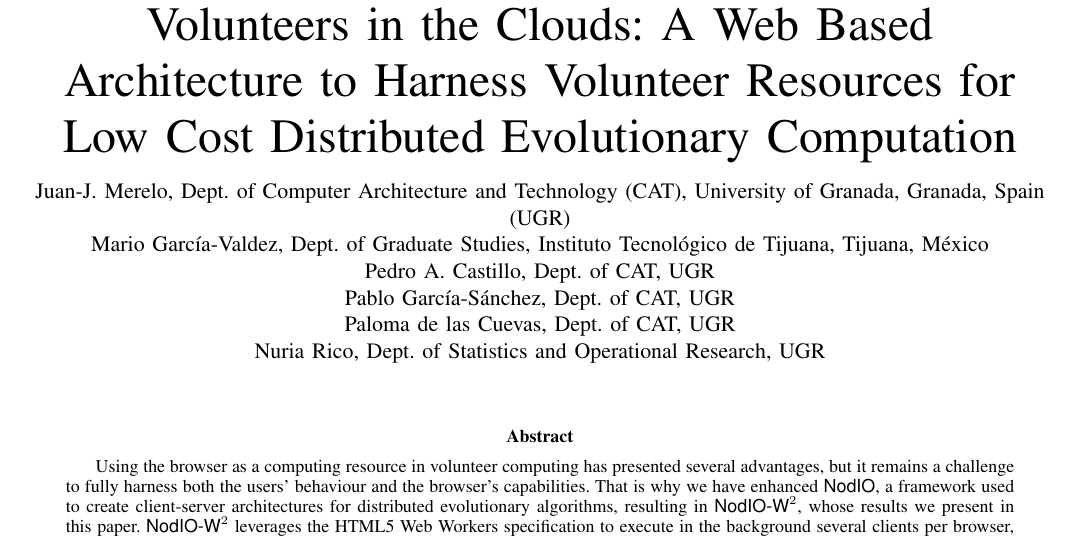
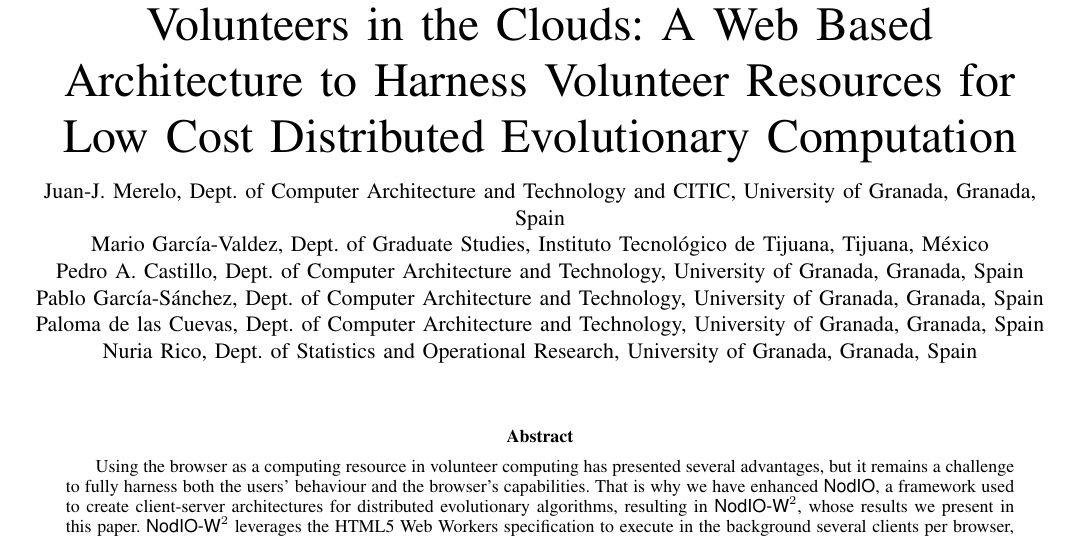
Before and after one commit to JJ/modeling-volunteer-computing, a LaTeX paper (special-issue-ci/volunteer-clouds-ieee-ci-si.tex): part of page 1 of 12, cut so that both start at the same text. Compiled offline with pdfLaTeX.

Commit message:
Putting full affiliations
Closes #90

```diff
--- a/special-issue-ci/volunteer-clouds-ieee-ci-si.tex
+++ b/special-issue-ci/volunteer-clouds-ieee-ci-si.tex
@@ -39,12 +39,14 @@ for Low Cost Distributed Evolutionary Computation }
 % for Low Cost Distributed Evolutionary Computation
 
 \author{Juan-J.~Merelo, Dept. of Computer Architecture and Technology
-  (CAT), University of Granada, Granada, Spain (UGR)\\
+  and CITIC, University of Granada, Granada, Spain \\
 Mario Garc\'ia-Valdez, Dept. of Graduate Studies, Instituto
 Tecnológico de Tijuana, Tijuana, M\'exico\\
-Pedro A. Castillo, Dept. of CAT, UGR\\
-Pablo Garc\'ia-S\'anchez, Dept. of CAT, UGR\\
-Paloma de las Cuevas, Dept. of CAT, UGR\\Nuria Rico, Dept. of Statistics and Operational Research, UGR%
+Pedro A. Castillo, Dept. of Computer Architecture and Technology, University of Granada, Granada, Spain\\
+Pablo Garc\'ia-S\'anchez, Dept. of Computer Architecture and Technology, University of Granada, Granada, Spain\\
+Paloma de las Cuevas, Dept. of Computer Architecture and Technology,
+University of Granada, Granada, Spain\\
+Nuria Rico, Dept. of Statistics and Operational Research, University of Granada, Granada, Spain%
 
 \thanks{Corresponding author: Juan-J.~Merelo (Email: jmerelo@ugr.es).}%
 }
```
